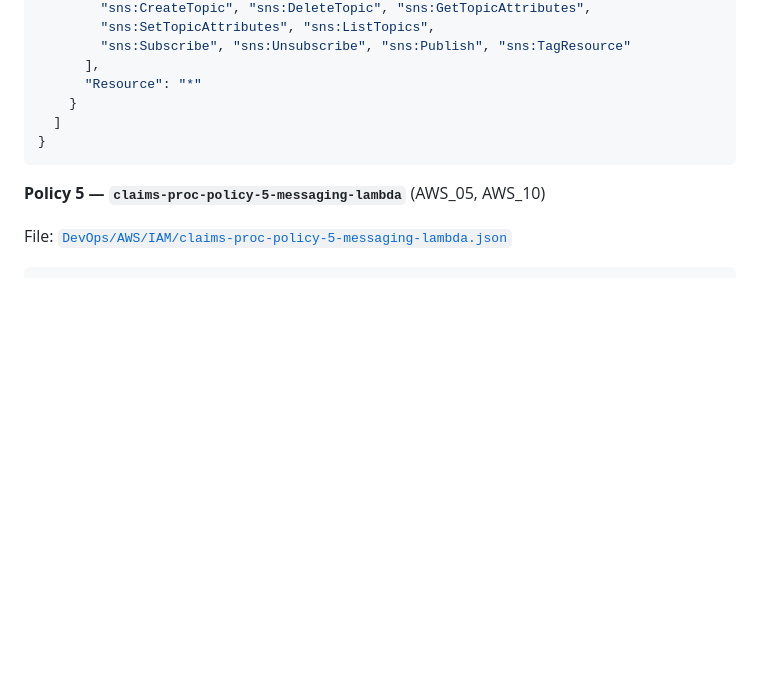
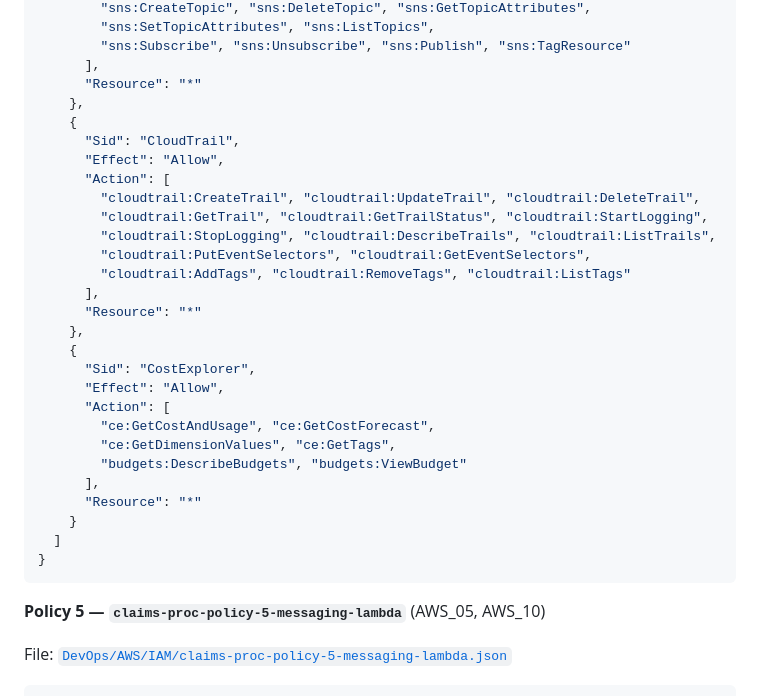
Before and after one commit to javakishore-veleti/Claims-Processor-With-SRE, a Markdown page: README.md, the part around the change. GitHub-like rendering; blank space fills up the shorter version.

Commit message:
docs(iam): sync README Option B Policy 4 with cloudtrail and CostExplorer
README Option B (Staging/Prod) Policy 4 inline JSON was missing both
CloudTrail and CostExplorer statements that are already present in
DevOps/AWS/IAM/claims-proc-policy-4-auth-observability.json.

Added:
- CloudTrail statement (CreateTrail, UpdateTrail, DeleteTrail, GetTrail,
  GetTrailStatus, StartLogging, StopLogging, DescribeTrails, ListTrails,
  PutEventSelectors, GetEventSelectors, AddTags, RemoveTags, ListTags)
- CostExplorer statement (ce:GetCostAndUsage, ce:GetCostForecast,
  ce:GetDimensionValues, ce:GetTags, budgets:DescribeBudgets,
  budgets:ViewBudget)

All environments (dev, staging, prod, qa) are now covered:
- Option A all-in-one: cloudtrail:* + CostExplorer (README line 602+)
- Option B policy-4: explicit cloudtrail + CostExplorer (README line 787+)
- JSON files: policy-4 and all-in-one already had correct content

Co-authored-by: Copilot <223556219+Copilot@users.noreply.github.com>

```diff
--- a/README.md
+++ b/README.md
@@ -825,6 +825,28 @@ File: [`DevOps/AWS/IAM/claims-proc-policy-4-auth-observability.json`](DevOps/AWS
         "sns:Subscribe", "sns:Unsubscribe", "sns:Publish", "sns:TagResource"
       ],
       "Resource": "*"
+    },
+    {
+      "Sid": "CloudTrail",
+      "Effect": "Allow",
+      "Action": [
+        "cloudtrail:CreateTrail", "cloudtrail:UpdateTrail", "cloudtrail:DeleteTrail",
+        "cloudtrail:GetTrail", "cloudtrail:GetTrailStatus", "cloudtrail:StartLogging",
+        "cloudtrail:StopLogging", "cloudtrail:DescribeTrails", "cloudtrail:ListTrails",
+        "cloudtrail:PutEventSelectors", "cloudtrail:GetEventSelectors",
+        "cloudtrail:AddTags", "cloudtrail:RemoveTags", "cloudtrail:ListTags"
+      ],
+      "Resource": "*"
+    },
+    {
+      "Sid": "CostExplorer",
+      "Effect": "Allow",
+      "Action": [
+        "ce:GetCostAndUsage", "ce:GetCostForecast",
+        "ce:GetDimensionValues", "ce:GetTags",
+        "budgets:DescribeBudgets", "budgets:ViewBudget"
+      ],
+      "Resource": "*"
     }
   ]
 }
```
